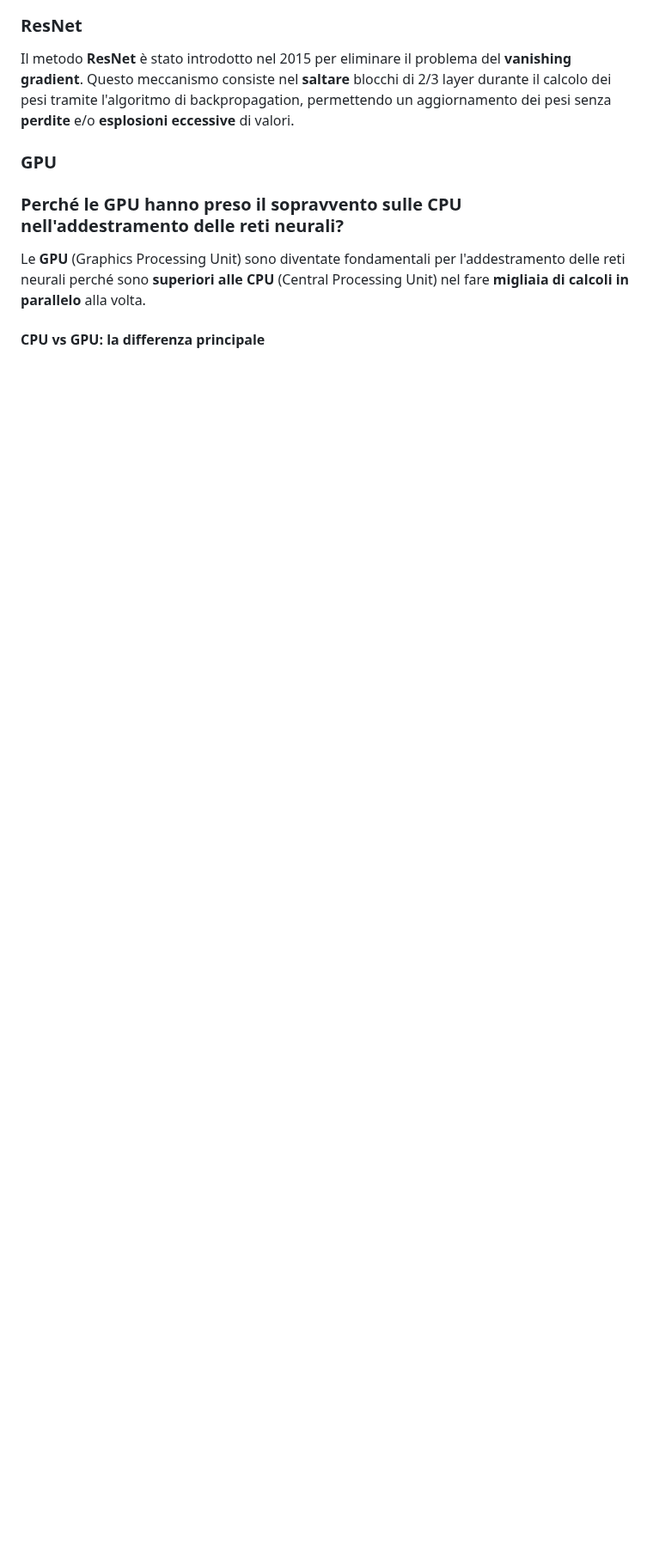
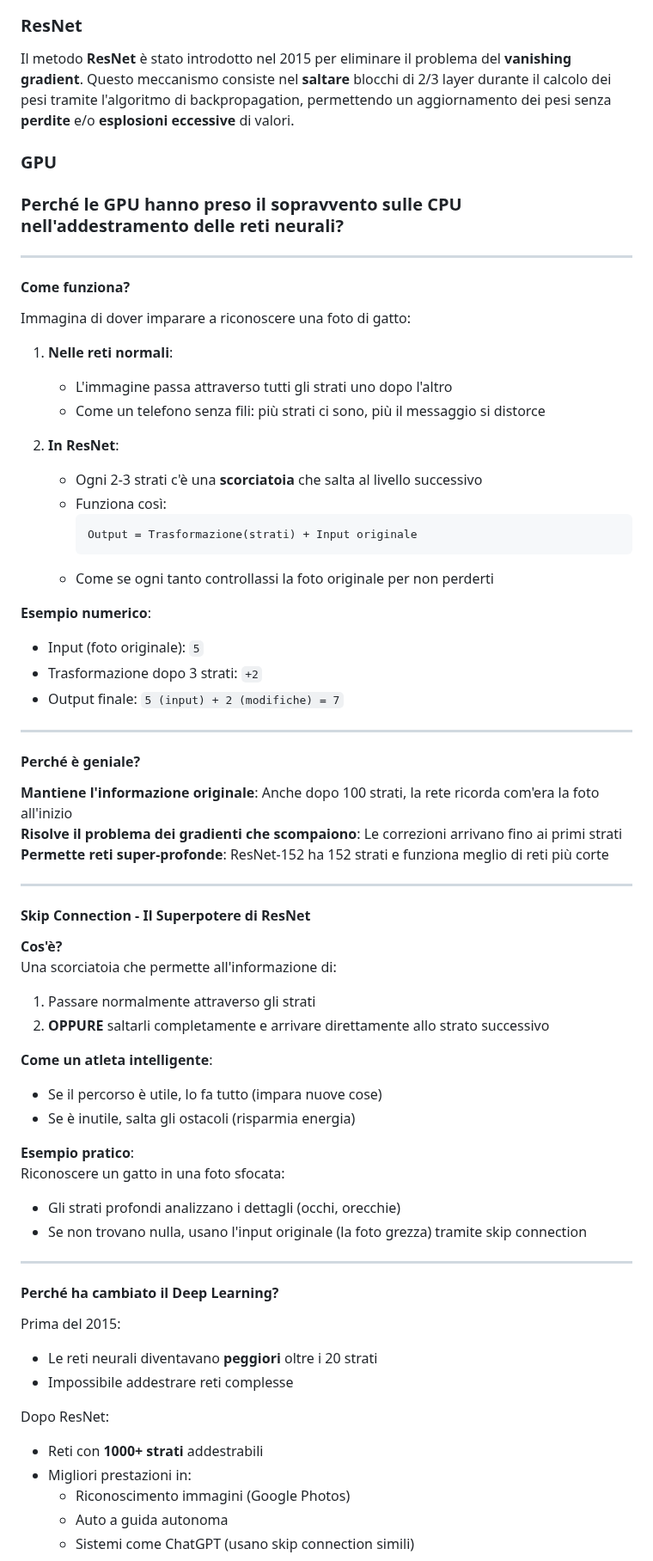
Before and after one commit to campionl/dl, a Markdown page: docs/reti neurali/reti_neurali.md, the part around one of its changes. Shown at 86% size. GitHub-like rendering; blank space fills up the shorter version.

Commit message:
Update reti_neurali.md, closes #1

````diff
--- a/docs/reti neurali/reti_neurali.md
+++ b/docs/reti neurali/reti_neurali.md
@@ -138,6 +139,63 @@ Questo meccanismo consiste nel **saltare** blocchi di 2/3 layer durante il calco
 ### GPU
 ### **Perché le GPU hanno preso il sopravvento sulle CPU nell'addestramento delle reti neurali?**
 
-Le **GPU** (Graphics Processing Unit) sono diventate fondamentali per l'addestramento delle reti neurali perché sono **superiori alle CPU** (Central Processing Unit) nel fare **migliaia di calcoli in parallelo** alla volta.
+---
 
-#### **CPU vs GPU: la differenza principale**
+#### **Come funziona?**
+Immagina di dover imparare a riconoscere una foto di gatto:
+
+1. **Nelle reti normali**:
+   - L'immagine passa attraverso tutti gli strati uno dopo l'altro
+   - Come un telefono senza fili: più strati ci sono, più il messaggio si distorce
+
+2. **In ResNet**:
+   - Ogni 2-3 strati c'è una **scorciatoia** che salta al livello successivo
+   - Funziona così:
+     ```
+     Output = Trasformazione(strati) + Input originale
+     ```
+   - Come se ogni tanto controllassi la foto originale per non perderti
+
+**Esempio numerico**:
+- Input (foto originale): `5`
+- Trasformazione dopo 3 strati: `+2`
+- Output finale: `5 (input) + 2 (modifiche) = 7`
+
+---
+
+#### **Perché è geniale?**
+**Mantiene l'informazione originale**: Anche dopo 100 strati, la rete ricorda com'era la foto all'inizio
+**Risolve il problema dei gradienti che scompaiono**: Le correzioni arrivano fino ai primi strati
+**Permette reti super-profonde**: ResNet-152 ha 152 strati e funziona meglio di reti più corte
+
+---
+
+#### **Skip Connection - Il Superpotere di ResNet**
+**Cos'è?**
+Una scorciatoia che permette all'informazione di:
+1. Passare normalmente attraverso gli strati
+2. **OPPURE** saltarli completamente e arrivare direttamente allo strato successivo
+
+**Come un atleta intelligente**:
+- Se il percorso è utile, lo fa tutto (impara nuove cose)
+- Se è inutile, salta gli ostacoli (risparmia energia)
+
+**Esempio pratico**:
+Riconoscere un gatto in una foto sfocata:
+- Gli strati profondi analizzano i dettagli (occhi, orecchie)
+- Se non trovano nulla, usano l'input originale (la foto grezza) tramite skip connection
+
+---
+
+#### **Perché ha cambiato il Deep Learning?**
+Prima del 2015:
+- Le reti neurali diventavano **peggiori** oltre i 20 strati
+- Impossibile addestrare reti complesse
+
+Dopo ResNet:
+- Reti con **1000+ strati** addestrabili
+- Migliori prestazioni in:
+  - Riconoscimento immagini (Google Photos)
+  - Auto a guida autonoma
+  - Sistemi come ChatGPT (usano skip connection simili)
+
````
Also changed, not shown: other parts of docs/reti neurali/reti_neurali.md (+24 -28 lines).
